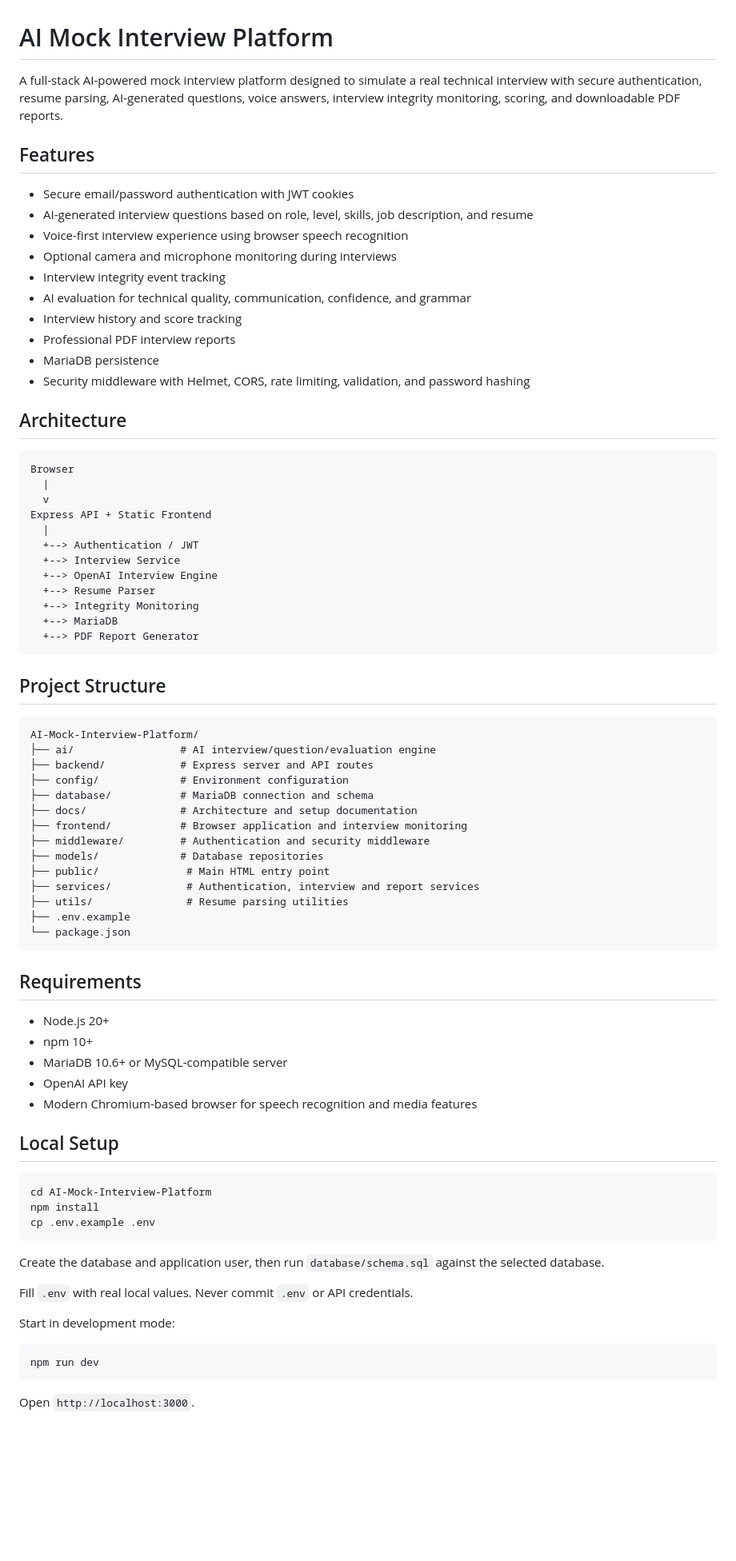
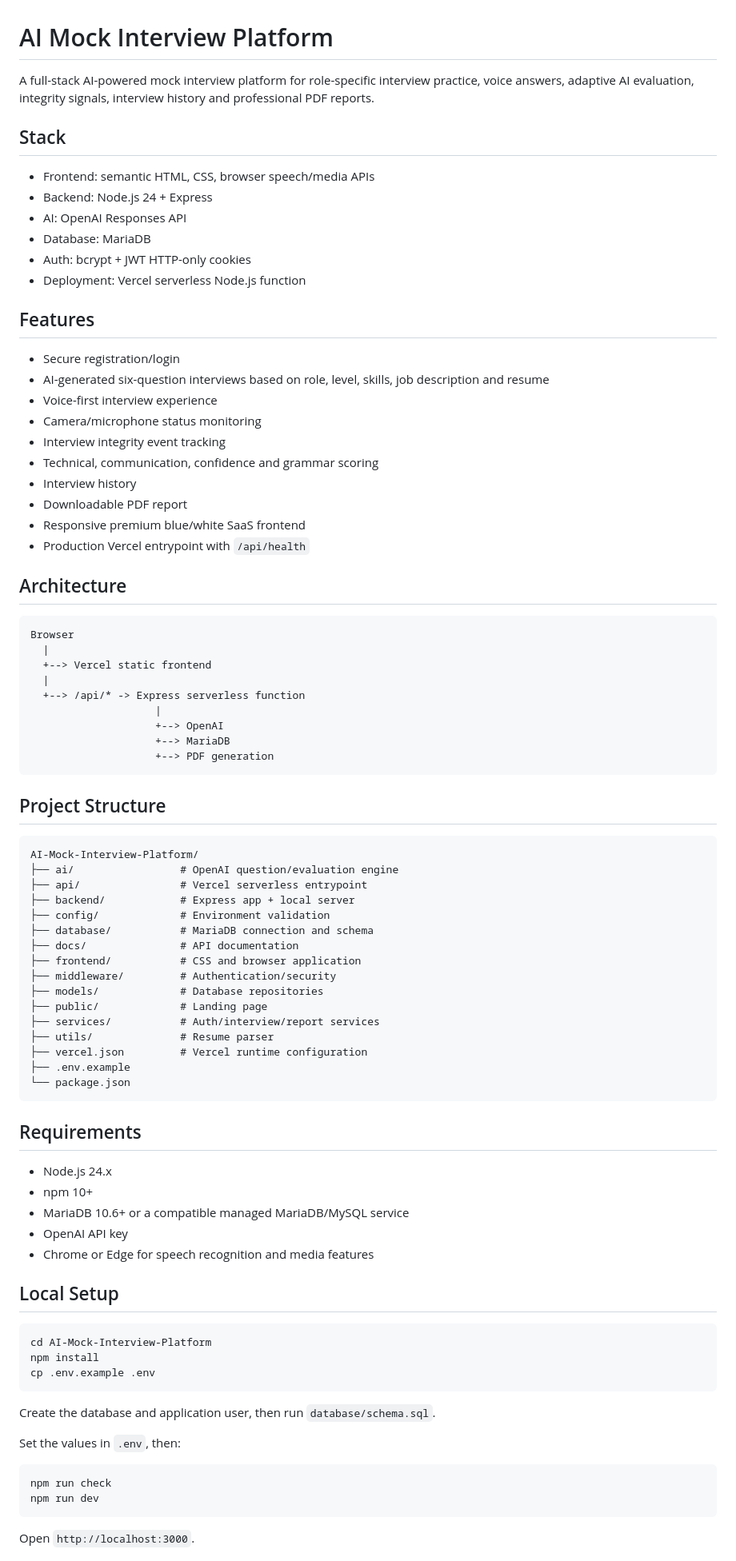
Before and after one commit to aniketm11/Ai-mock-interview--portfolio-, a Markdown page: README.md, the part around one of its changes. Shown at 80% size. GitHub-like rendering; blank space fills up the shorter version.

Commit message:
docs: add complete Vercel deployment guide

````diff
--- a/README.md
+++ b/README.md
@@ -1,63 +1,71 @@
 # AI Mock Interview Platform
 
-A full-stack AI-powered mock interview platform designed to simulate a real technical interview with secure authentication, resume parsing, AI-generated questions, voice answers, interview integrity monitoring, scoring, and downloadable PDF reports.
+A full-stack AI-powered mock interview platform for role-specific interview practice, voice answers, adaptive AI evaluation, integrity signals, interview history and professional PDF reports.
+
+## Stack
+
+- Frontend: semantic HTML, CSS, browser speech/media APIs
+- Backend: Node.js 24 + Express
+- AI: OpenAI Responses API
+- Database: MariaDB
+- Auth: bcrypt + JWT HTTP-only cookies
+- Deployment: Vercel serverless Node.js function
 
 ## Features
 
-- Secure email/password authentication with JWT cookies
-- AI-generated interview questions based on role, level, skills, job description, and resume
-- Voice-first interview experience using browser speech recognition
-- Optional camera and microphone monitoring during interviews
+- Secure registration/login
+- AI-generated six-question interviews based on role, level, skills, job description and resume
+- Voice-first interview experience
+- Camera/microphone status monitoring
 - Interview integrity event tracking
-- AI evaluation for technical quality, communication, confidence, and grammar
-- Interview history and score tracking
-- Professional PDF interview reports
-- MariaDB persistence
-- Security middleware with Helmet, CORS, rate limiting, validation, and password hashing
+- Technical, communication, confidence and grammar scoring
+- Interview history
+- Downloadable PDF report
+- Responsive premium blue/white SaaS frontend
+- Production Vercel entrypoint with `/api/health`
 
 ## Architecture
 
 ```text
 Browser
   |
-  v
-Express API + Static Frontend
+  +--> Vercel static frontend
   |
-  +--> Authentication / JWT
-  +--> Interview Service
-  +--> OpenAI Interview Engine
-  +--> Resume Parser
-  +--> Integrity Monitoring
-  +--> MariaDB
-  +--> PDF Report Generator
+  +--> /api/* -> Express serverless function
+                    |
+                    +--> OpenAI
+                    +--> MariaDB
+                    +--> PDF generation
 ```
 
 ## Project Structure
 
 ```text
 AI-Mock-Interview-Platform/
-├── ai/                 # AI interview/question/evaluation engine
-├── backend/            # Express server and API routes
-├── config/             # Environment configuration
+├── ai/                 # OpenAI question/evaluation engine
+├── api/                # Vercel serverless entrypoint
+├── backend/            # Express app + local server
+├── config/             # Environment validation
 ├── database/           # MariaDB connection and schema
-├── docs/               # Architecture and setup documentation
-├── frontend/           # Browser application and interview monitoring
-├── middleware/         # Authentication and security middleware
+├── docs/               # API documentation
+├── frontend/           # CSS and browser application
+├── middleware/         # Authentication/security
 ├── models/             # Database repositories
-├── public/              # Main HTML entry point
-├── services/            # Authentication, interview and report services
-├── utils/               # Resume parsing utilities
+├── public/             # Landing page
+├── services/           # Auth/interview/report services
+├── utils/              # Resume parser
+├── vercel.json         # Vercel runtime configuration
 ├── .env.example
 └── package.json
 ```
 
 ## Requirements
 
-- Node.js 20+
+- Node.js 24.x
 - npm 10+
-- MariaDB 10.6+ or MySQL-compatible server
+- MariaDB 10.6+ or a compatible managed MariaDB/MySQL service
 - OpenAI API key
-- Modern Chromium-based browser for speech recognition and media features
+- Chrome or Edge for speech recognition and media features
 
 ## Local Setup
 
@@ -67,13 +75,12 @@ npm install
 cp .env.example .env
 ```
 
-Create the database and application user, then run `database/schema.sql` against the selected database.
+Create the database and application user, then run `database/schema.sql`.
 
-Fill `.env` with real local values. Never commit `.env` or API credentials.
-
-Start in development mode:
+Set the values in `.env`, then:
 
 ```bash
+npm run check
 npm run dev
 ```
 
````
Also changed, not shown: other parts of README.md (+68 -23 lines).
